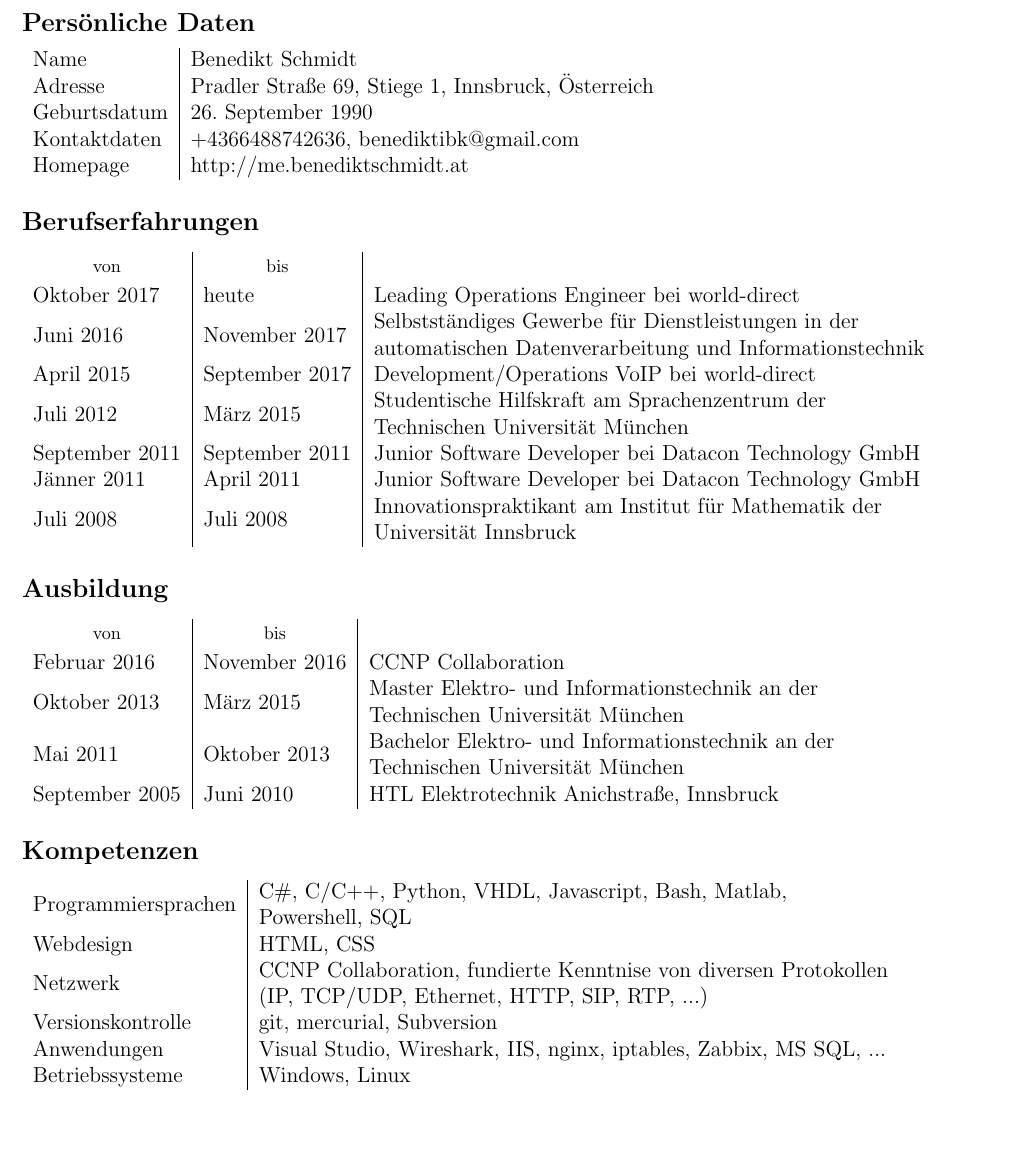
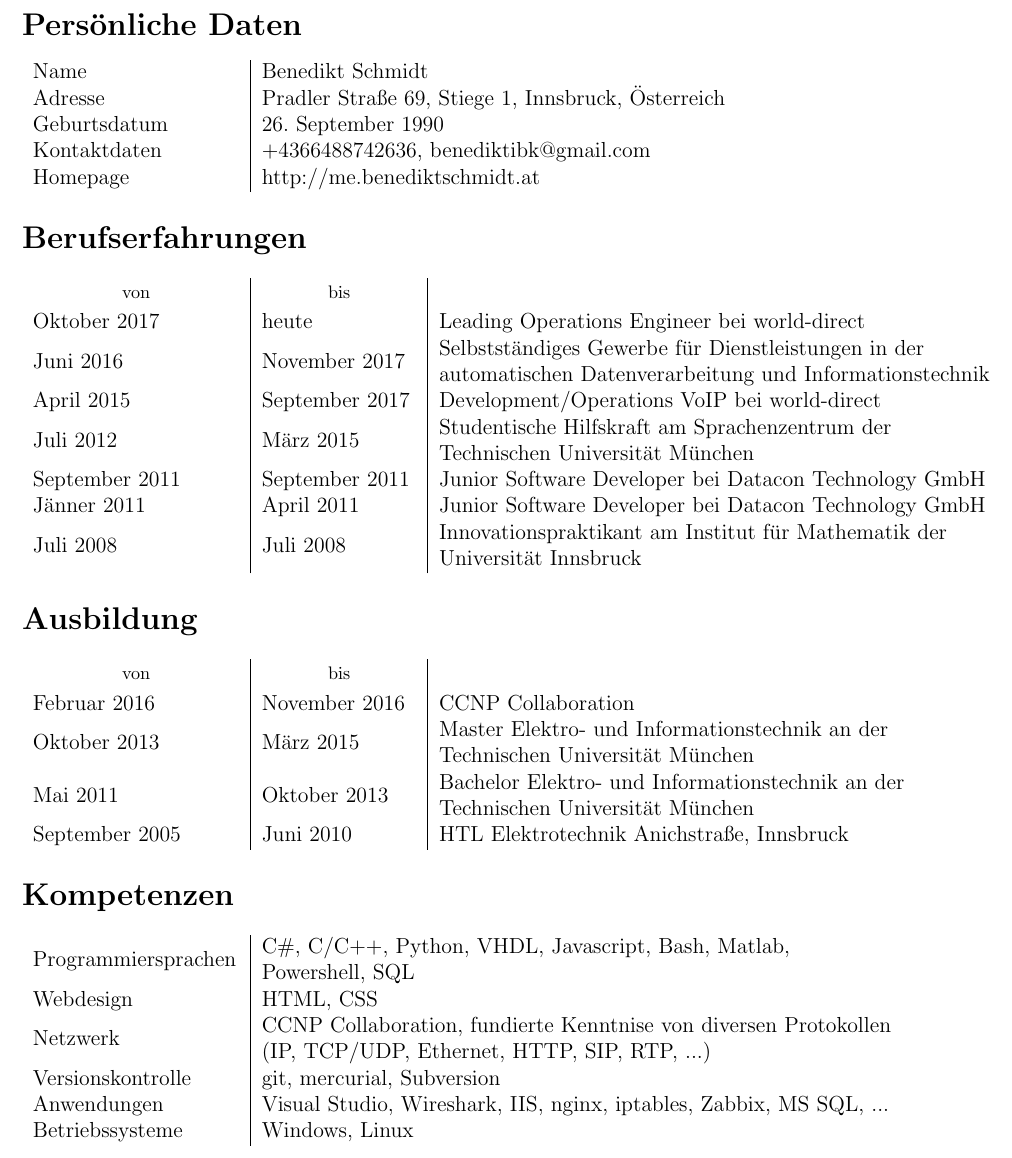
Before and after one commit to benediktibk/jobapplication, a LaTeX CV (cv.tex): part of the page, cut so that both start at the same text, the shorter picture padded with empty space. Compiled offline with pdfLaTeX.

Commit message:
Adjust column Widths in CV

```diff
--- a/cv.tex
+++ b/cv.tex
@@ -1,8 +1,8 @@
 \include{common}
 
 \begin{document}
-\subsection*{Persönliche Daten}
-\begin{tabularx}{\textwidth}{l|l}
+\section*{Persönliche Daten}
+\begin{tabularx}{\textwidth}{b{4cm}|l}
 Name & Benedikt Schmidt \\
 Adresse & Pradler Straße 69, Stiege 1, Innsbruck, Österreich \\
 Geburtsdatum & 26. September 1990 \\
@@ -10,8 +10,8 @@ Kontaktdaten & +4366488742636, benediktibk@gmail.com \\
 Homepage & http://me.benediktschmidt.at
 \end{tabularx}
 
-\subsection*{Berufserfahrungen}
-\begin{tabularx}{\textwidth}{l|l|l}
+\section*{Berufserfahrungen}
+\begin{tabularx}{\textwidth}{b{4cm}|b{3cm}|l}
 \thead{von} & \thead{bis} & \\
 Oktober 2017 & heute & Leading Operations Engineer bei world-direct \\
 Juni 2016 & November 2017 & \makecell[cl]{Selbstständiges Gewerbe für Dienstleistungen in der \\ automatischen Datenverarbeitung und Informationstechnik} \\
@@ -22,8 +22,8 @@ Jänner 2011 & April 2011 & Junior Software Developer bei Datacon Technology Gmb
 Juli 2008 & Juli 2008 & \makecell[cl]{Innovationspraktikant am Institut für Mathematik der \\ Universität Innsbruck}
 \end{tabularx}
 
-\subsection*{Ausbildung}
-\begin{tabularx}{\textwidth}{l|l|l}
+\section*{Ausbildung}
+\begin{tabularx}{\textwidth}{b{4cm}|b{3cm}|l}
 \thead{von} & \thead{bis} & \\
 Februar 2016 & November 2016 & CCNP Collaboration \\
 Oktober 2013 & März 2015 & \makecell[cl]{Master Elektro- und Informationstechnik an der \\ Technischen Universität München} \\
@@ -31,8 +31,8 @@ Mai 2011 & Oktober 2013 & \makecell[cl]{Bachelor Elektro- und Informationstechni
 September 2005 & Juni 2010 & HTL Elektrotechnik Anichstraße, Innsbruck
 \end{tabularx}
 
-\subsection*{Kompetenzen}
-\begin{tabularx}{\textwidth}{l|l}
+\section*{Kompetenzen}
+\begin{tabularx}{\textwidth}{b{4cm}|l}
 Programmiersprachen & \makecell[cl]{C\#, C/C++, Python, VHDL, Javascript, Bash, Matlab, \\ Powershell, SQL} \\
 Webdesign & HTML, CSS \\
 Netzwerk & \makecell[cl]{CCNP Collaboration, fundierte Kenntnise von diversen Protokollen \\ (IP, TCP/UDP, Ethernet, HTTP, SIP, RTP, ...)} \\
```
